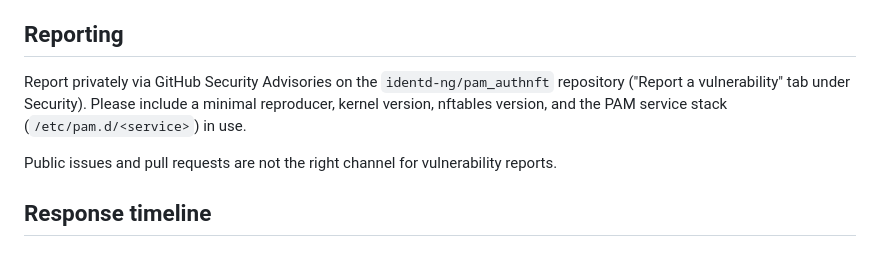
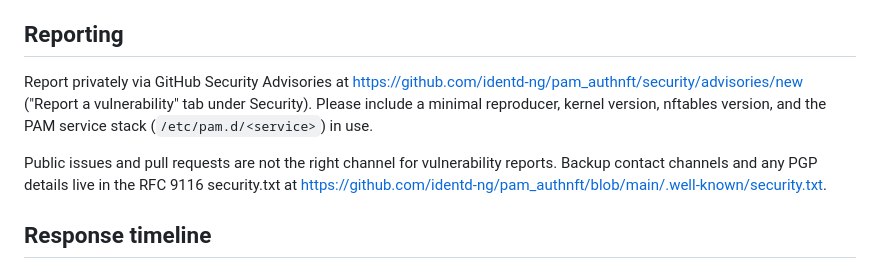
Before and after one commit to identd-ng/pam_authnft, a Markdown page: SECURITY.md, the part around one of its changes. Drawn GitHub-style.

```diff
--- a/SECURITY.md
+++ b/SECURITY.md
@@ -32,13 +32,16 @@ Out of scope:
 
 ## Reporting
 
-Report privately via GitHub Security Advisories on the `identd-ng/pam_authnft`
-repository ("Report a vulnerability" tab under Security). Please include a
+Report privately via GitHub Security Advisories at
+<https://github.com/identd-ng/pam_authnft/security/advisories/new>
+("Report a vulnerability" tab under Security). Please include a
 minimal reproducer, kernel version, nftables version, and the PAM service
 stack (`/etc/pam.d/<service>`) in use.
 
 Public issues and pull requests are not the right channel for vulnerability
-reports.
+reports. Backup contact channels and any PGP details live in the
+RFC 9116 security.txt at
+<https://github.com/identd-ng/pam_authnft/blob/main/.well-known/security.txt>.
 
 ## Response timeline
 
```
Also changed, not shown: other parts of SECURITY.md (+6 -4 lines).
